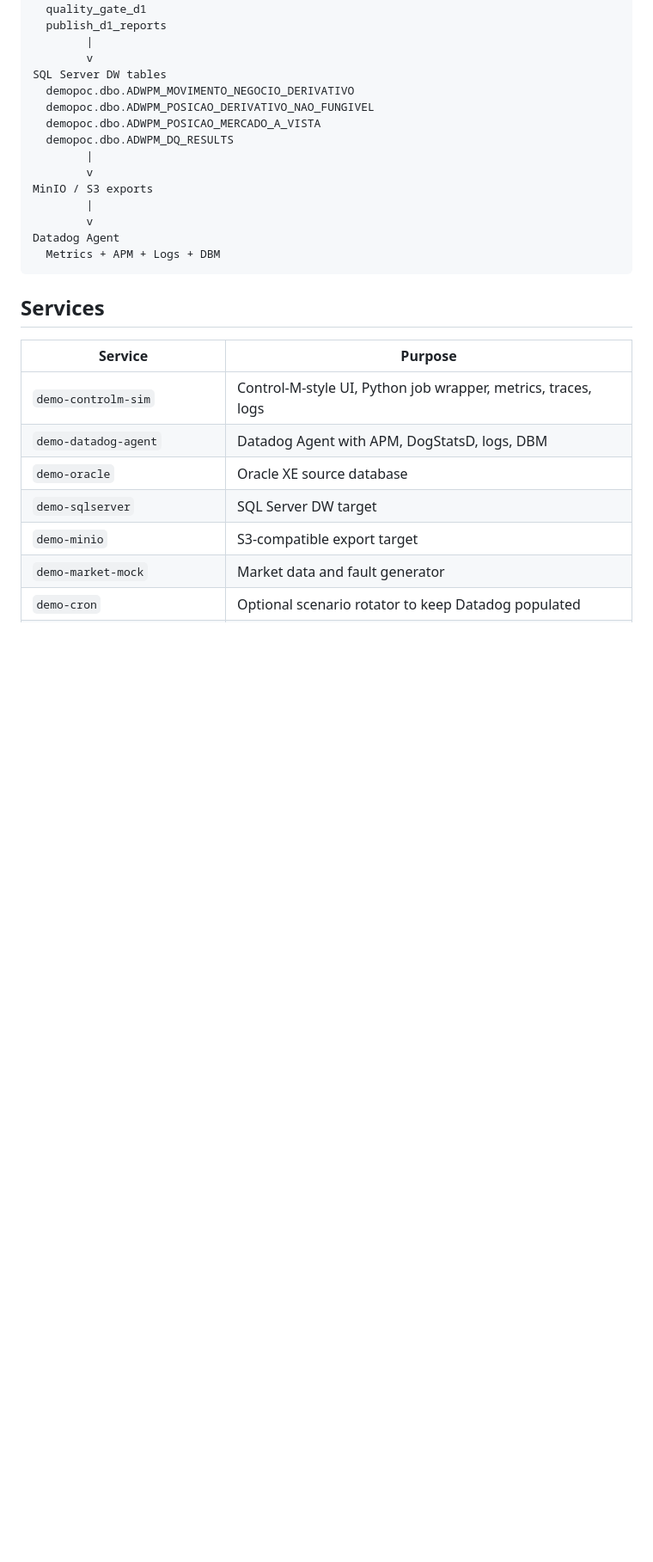
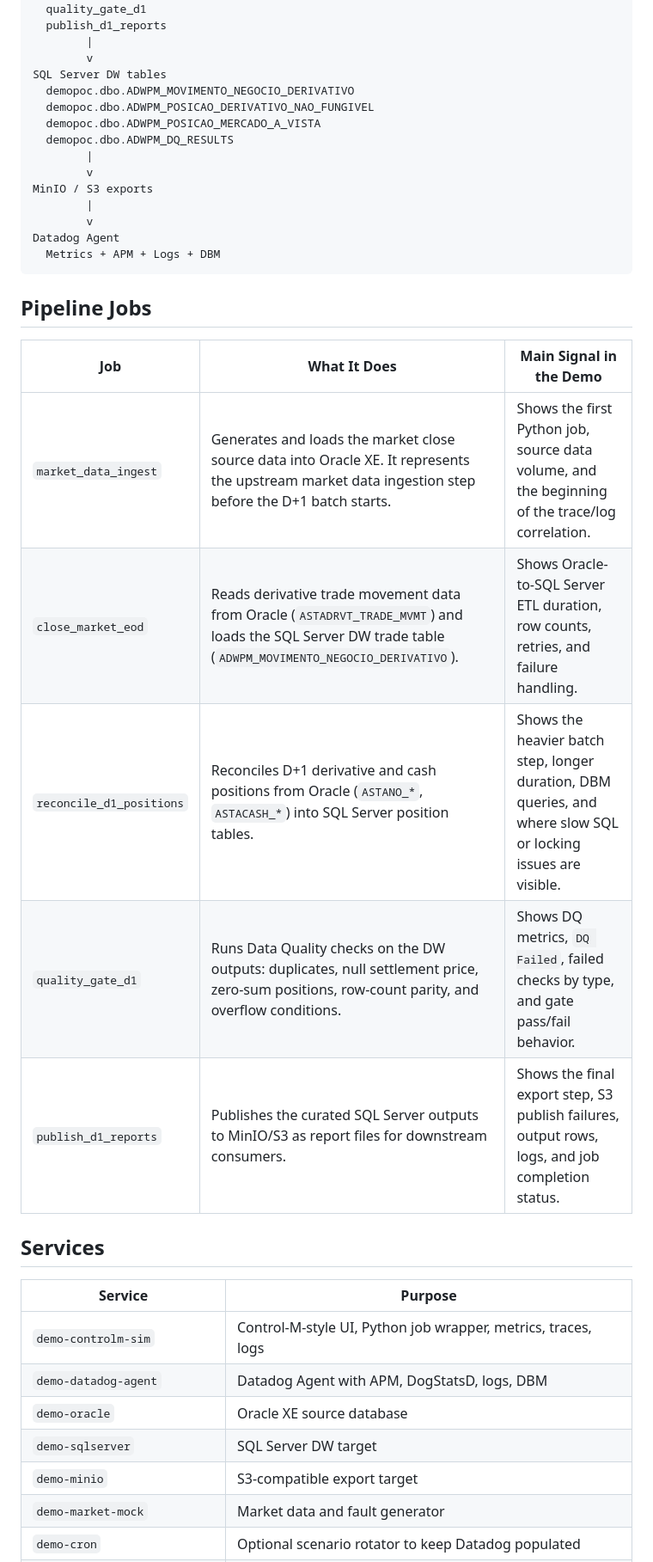
Before and after one commit to schawirin/data-observability-poc, a Markdown page: README.md, the part around the change. Shown at 86% size. Drawn GitHub-style; blank space fills up the shorter version.

Commit message:
Document B3 pipeline job responsibilities

````diff
--- a/README.md
+++ b/README.md
@@ -52,6 +52,16 @@ MinIO / S3 exports
 Datadog Agent
   Metrics + APM + Logs + DBM
 ```
+
+## Pipeline Jobs
+
+| Job | What It Does | Main Signal in the Demo |
+|---|---|---|
+| `market_data_ingest` | Generates and loads the market close source data into Oracle XE. It represents the upstream market data ingestion step before the D+1 batch starts. | Shows the first Python job, source data volume, and the beginning of the trace/log correlation. |
+| `close_market_eod` | Reads derivative trade movement data from Oracle (`ASTADRVT_TRADE_MVMT`) and loads the SQL Server DW trade table (`ADWPM_MOVIMENTO_NEGOCIO_DERIVATIVO`). | Shows Oracle-to-SQL Server ETL duration, row counts, retries, and failure handling. |
+| `reconcile_d1_positions` | Reconciles D+1 derivative and cash positions from Oracle (`ASTANO_*`, `ASTACASH_*`) into SQL Server position tables. | Shows the heavier batch step, longer duration, DBM queries, and where slow SQL or locking issues are visible. |
+| `quality_gate_d1` | Runs Data Quality checks on the DW outputs: duplicates, null settlement price, zero-sum positions, row-count parity, and overflow conditions. | Shows DQ metrics, `DQ Failed`, failed checks by type, and gate pass/fail behavior. |
+| `publish_d1_reports` | Publishes the curated SQL Server outputs to MinIO/S3 as report files for downstream consumers. | Shows the final export step, S3 publish failures, output rows, logs, and job completion status. |
 
 ## Services
 
````
